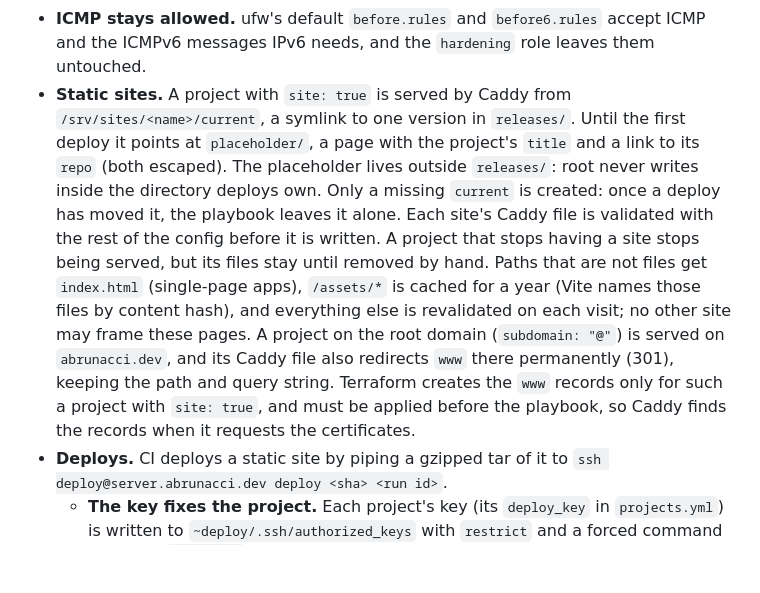
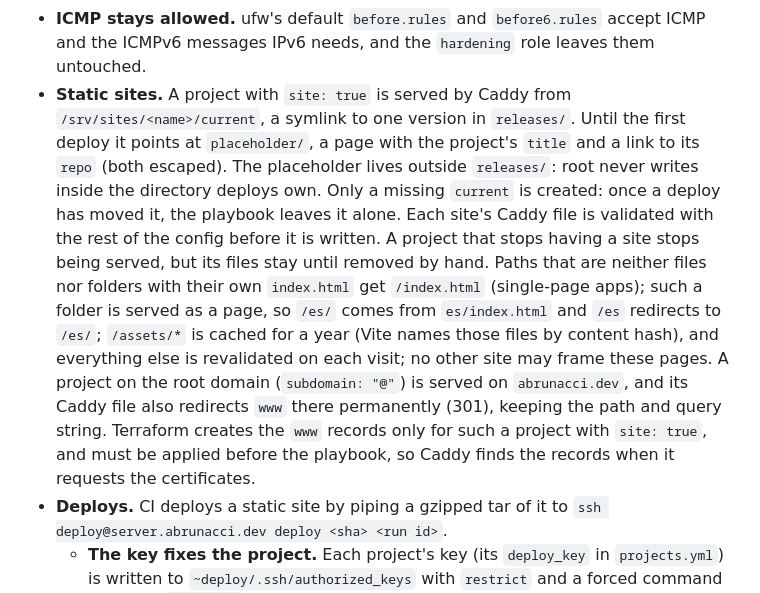
Before and after one commit to Abrunacci/infra, a Markdown page: ansible/README.md, the part around the change. Drawn GitHub-style; blank space fills up the shorter version.

Commit message:
docs(ansible): describe the folder index rule for static sites

```diff
--- a/ansible/README.md
+++ b/ansible/README.md
@@ -34,7 +34,7 @@ The roles run in that order: each one depends on the previous ones, and `project
 - **One database network per project.** A project with `database: true` gets `db-<name>`, internal, shared only by its backend (and its migrations) and PostgreSQL, which answers there as `postgres` (the host in `DATABASE_URL`). Two backends with a database never share a network, so neither can reach the other. `roles/postgres` creates the networks (`database_networks` in `group_vars`) and lists them in PostgreSQL's compose file, so adding a project with a database recreates PostgreSQL: a few seconds without any database. That is why `--tags projects` runs the `postgres` role too. Public backends also join their own `edge-<name>` network (to be reached by Caddy); internal ones join no `edge` network.
 - **Secrets are generated on the server.** The PostgreSQL superuser password is created once with `openssl rand` in `/etc/infra/secrets/postgres.password` (mode 0400, owned by the container's `postgres` user). It is never sent to the machine running Ansible, and running the playbook again does not replace it.
 - **ICMP stays allowed.** ufw's default `before.rules` and `before6.rules` accept ICMP and the ICMPv6 messages IPv6 needs, and the `hardening` role leaves them untouched.
-- **Static sites.** A project with `site: true` is served by Caddy from `/srv/sites/<name>/current`, a symlink to one version in `releases/`. Until the first deploy it points at `placeholder/`, a page with the project's `title` and a link to its `repo` (both escaped). The placeholder lives outside `releases/`: root never writes inside the directory deploys own. Only a missing `current` is created: once a deploy has moved it, the playbook leaves it alone. Each site's Caddy file is validated with the rest of the config before it is written. A project that stops having a site stops being served, but its files stay until removed by hand. Paths that are not files get `index.html` (single-page apps), `/assets/*` is cached for a year (Vite names those files by content hash), and everything else is revalidated on each visit; no other site may frame these pages. A project on the root domain (`subdomain: "@"`) is served on `abrunacci.dev`, and its Caddy file also redirects `www` there permanently (301), keeping the path and query string. Terraform creates the `www` records only for such a project with `site: true`, and must be applied before the playbook, so Caddy finds the records when it requests the certificates.
+- **Static sites.** A project with `site: true` is served by Caddy from `/srv/sites/<name>/current`, a symlink to one version in `releases/`. Until the first deploy it points at `placeholder/`, a page with the project's `title` and a link to its `repo` (both escaped). The placeholder lives outside `releases/`: root never writes inside the directory deploys own. Only a missing `current` is created: once a deploy has moved it, the playbook leaves it alone. Each site's Caddy file is validated with the rest of the config before it is written. A project that stops having a site stops being served, but its files stay until removed by hand. Paths that are neither files nor folders with their own `index.html` get `/index.html` (single-page apps); such a folder is served as a page, so `/es/` comes from `es/index.html` and `/es` redirects to `/es/`; `/assets/*` is cached for a year (Vite names those files by content hash), and everything else is revalidated on each visit; no other site may frame these pages. A project on the root domain (`subdomain: "@"`) is served on `abrunacci.dev`, and its Caddy file also redirects `www` there permanently (301), keeping the path and query string. Terraform creates the `www` records only for such a project with `site: true`, and must be applied before the playbook, so Caddy finds the records when it requests the certificates.
 - **Deploys.** CI deploys a static site by piping a gzipped tar of it to `ssh deploy@server.abrunacci.dev deploy <sha> <run id>`.
   - **The key fixes the project.** Each project's key (its `deploy_key` in `projects.yml`) is written to `~deploy/.ssh/authorized_keys` with `restrict` and a forced command that runs `deploy.sh` for that project only. The client never chooses the project.
   - **Access is narrow.** The deploy user has no interactive session and no forwarding, and its one sudo rule is `deploy.sh`. It cannot change its own keys: root owns its home.
```
